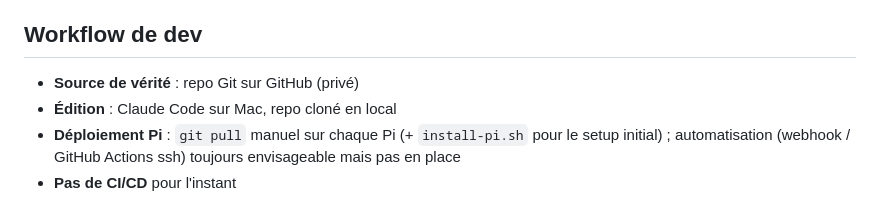
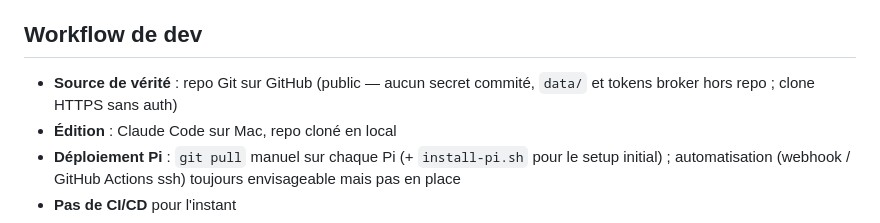
Before and after one commit to Aurel-Charles/crema, a Markdown page: CLAUDE.md, the part around the change. Drawn GitHub-style.

Commit message:
docs: mark repo as public in spec
No secrets are committed (data/ and broker tokens live outside the repo),
so HTTPS clones need no auth — documents why Pis clone without a key.

Co-Authored-By: Claude Opus 4.7 (1M context) <noreply@anthropic.com>

```diff
--- a/CLAUDE.md
+++ b/CLAUDE.md
@@ -104,7 +104,7 @@ broker live tourne sur le Mac (:4000), cf. mémoire `live-broker-on-mac`.**
 
 ## Workflow de dev
 
-- **Source de vérité** : repo Git sur GitHub (privé)
+- **Source de vérité** : repo Git sur GitHub (public — aucun secret commité, `data/` et tokens broker hors repo ; clone HTTPS sans auth)
 - **Édition** : Claude Code sur Mac, repo cloné en local
 - **Déploiement Pi** : `git pull` manuel sur chaque Pi (+ `install-pi.sh` pour le setup initial) ; automatisation (webhook / GitHub Actions ssh) toujours envisageable mais pas en place
 - **Pas de CI/CD** pour l'instant
```
